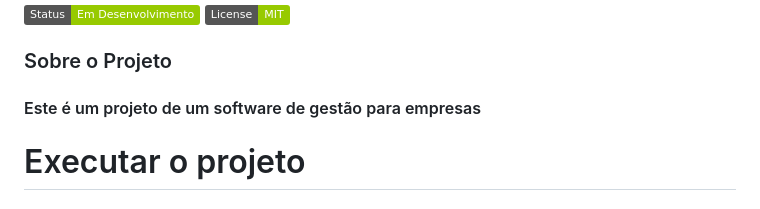
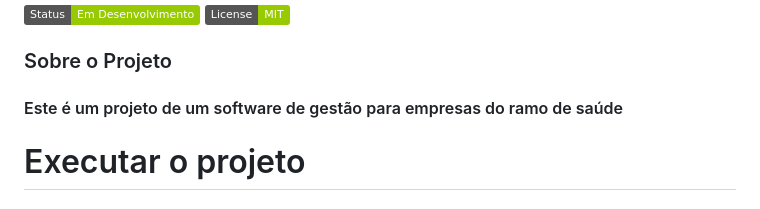
Before and after one commit to LeoGuedex/Ethereal-ERP, a Markdown page: README.md, the part around the change. GitHub-like rendering; badges without logos.

```diff
--- a/README.md
+++ b/README.md
@@ -6,7 +6,7 @@
 [![License: MIT](https://img.shields.io/badge/License-MIT-green.svg)](https://opensource.org/licenses/MIT)
 
   ### Sobre o Projeto
-  #### Este é um projeto de um software de gestão para empresas
+  #### Este é um projeto de um software de gestão para empresas do ramo de saúde
 
 # Executar o projeto
 
```
